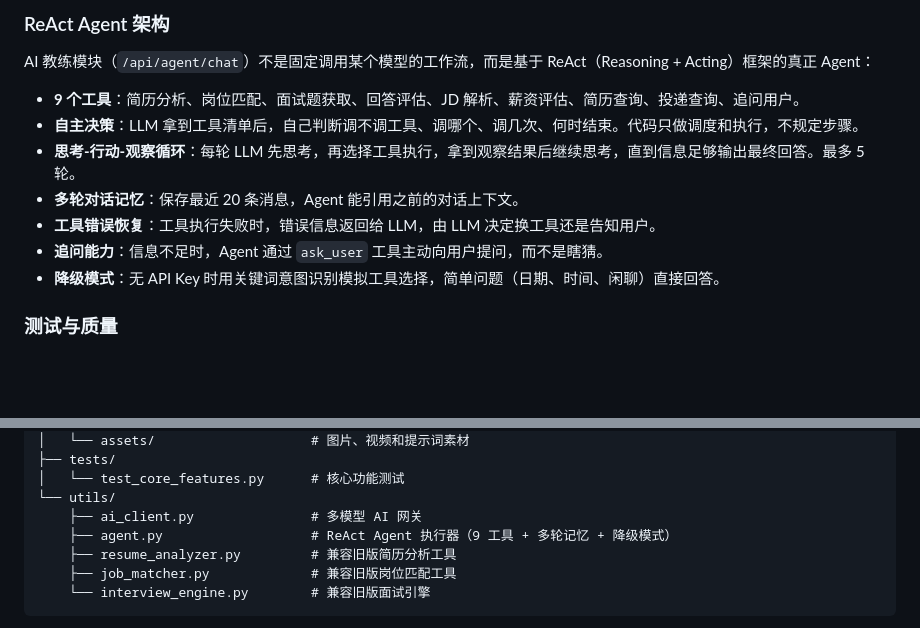
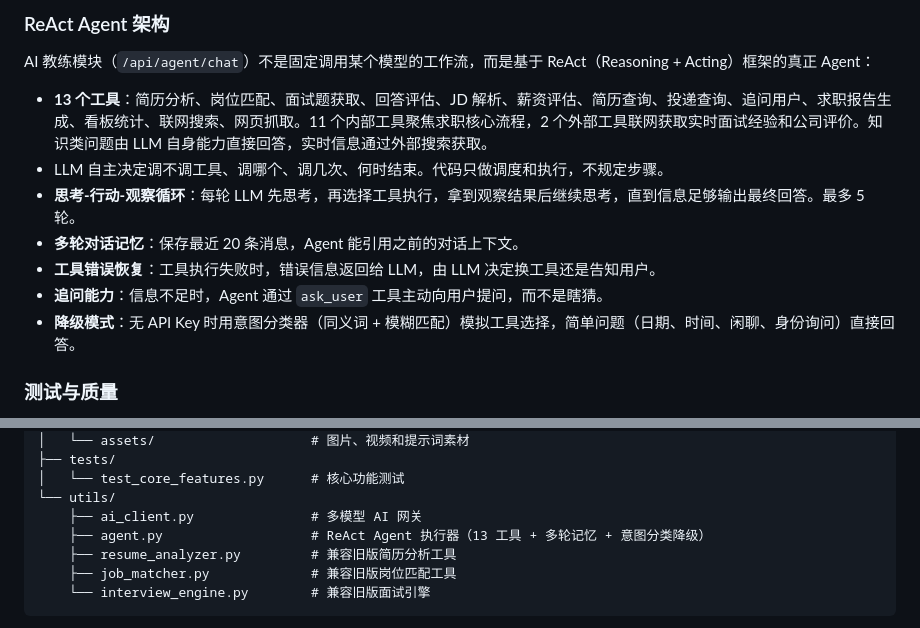
Before and after one commit to tl66666/ztai, a Markdown page: README.md, 2 parts joined by grey strips. Rendered like a GitHub page; blank space fills up the shorter version.

Commit message:
docs: sync README and showcase to 13 tools, fix agent.py description
- Fix Agent Architecture section: 9 tools -> 13 tools
- Fix directory structure: agent.py description updated
- Fix degradation mode: keyword matching -> intent classifier
- All docs now consistent with code

```diff
--- a/README.md
+++ b/README.md
@@ -162,13 +162,13 @@ GitHub Pages 展示入口：[https://tl66666.github.io/ztai/static/showcase.html
 
 AI 教练模块（`/api/agent/chat`）不是固定调用某个模型的工作流，而是基于 ReAct（Reasoning + Acting）框架的真正 Agent：
 
-- **9 个工具**：简历分析、岗位匹配、面试题获取、回答评估、JD 解析、薪资评估、简历查询、投递查询、追问用户。
-- **自主决策**：LLM 拿到工具清单后，自己判断调不调工具、调哪个、调几次、何时结束。代码只做调度和执行，不规定步骤。
+- **13 个工具**：简历分析、岗位匹配、面试题获取、回答评估、JD 解析、薪资评估、简历查询、投递查询、追问用户、求职报告生成、看板统计、联网搜索、网页抓取。11 个内部工具聚焦求职核心流程，2 个外部工具联网获取实时面试经验和公司评价。知识类问题由 LLM 自身能力直接回答，实时信息通过外部搜索获取。
+- LLM 自主决定调不调工具、调哪个、调几次、何时结束。代码只做调度和执行，不规定步骤。
 - **思考-行动-观察循环**：每轮 LLM 先思考，再选择工具执行，拿到观察结果后继续思考，直到信息足够输出最终回答。最多 5 轮。
 - **多轮对话记忆**：保存最近 20 条消息，Agent 能引用之前的对话上下文。
 - **工具错误恢复**：工具执行失败时，错误信息返回给 LLM，由 LLM 决定换工具还是告知用户。
 - **追问能力**：信息不足时，Agent 通过 `ask_user` 工具主动向用户提问，而不是瞎猜。
-- **降级模式**：无 API Key 时用关键词意图识别模拟工具选择，简单问题（日期、时间、闲聊）直接回答。
+- **降级模式**：无 API Key 时用意图分类器（同义词 + 模糊匹配）模拟工具选择，简单问题（日期、时间、闲聊、身份询问）直接回答。
 
 ### 测试与质量
 
@@ -226,7 +226,7 @@ jobhunter/
 │   └── test_core_features.py      # 核心功能测试
 └── utils/
     ├── ai_client.py               # 多模型 AI 网关
-    ├── agent.py                   # ReAct Agent 执行器（9 工具 + 多轮记忆 + 降级模式）
+    ├── agent.py                   # ReAct Agent 执行器（13 工具 + 多轮记忆 + 意图分类降级）
     ├── resume_analyzer.py         # 兼容旧版简历分析工具
     ├── job_matcher.py             # 兼容旧版岗位匹配工具
     └── interview_engine.py        # 兼容旧版面试引擎
```
